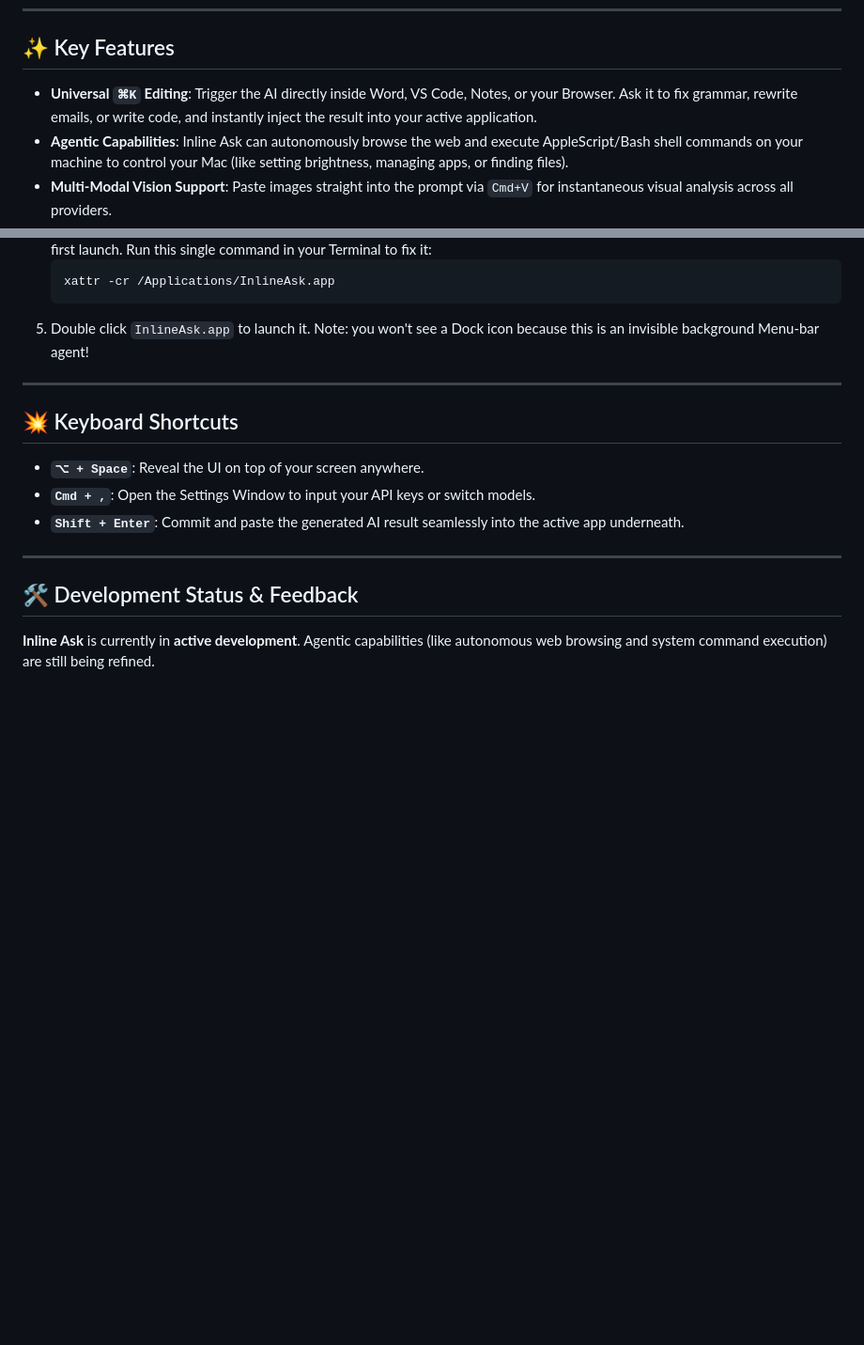
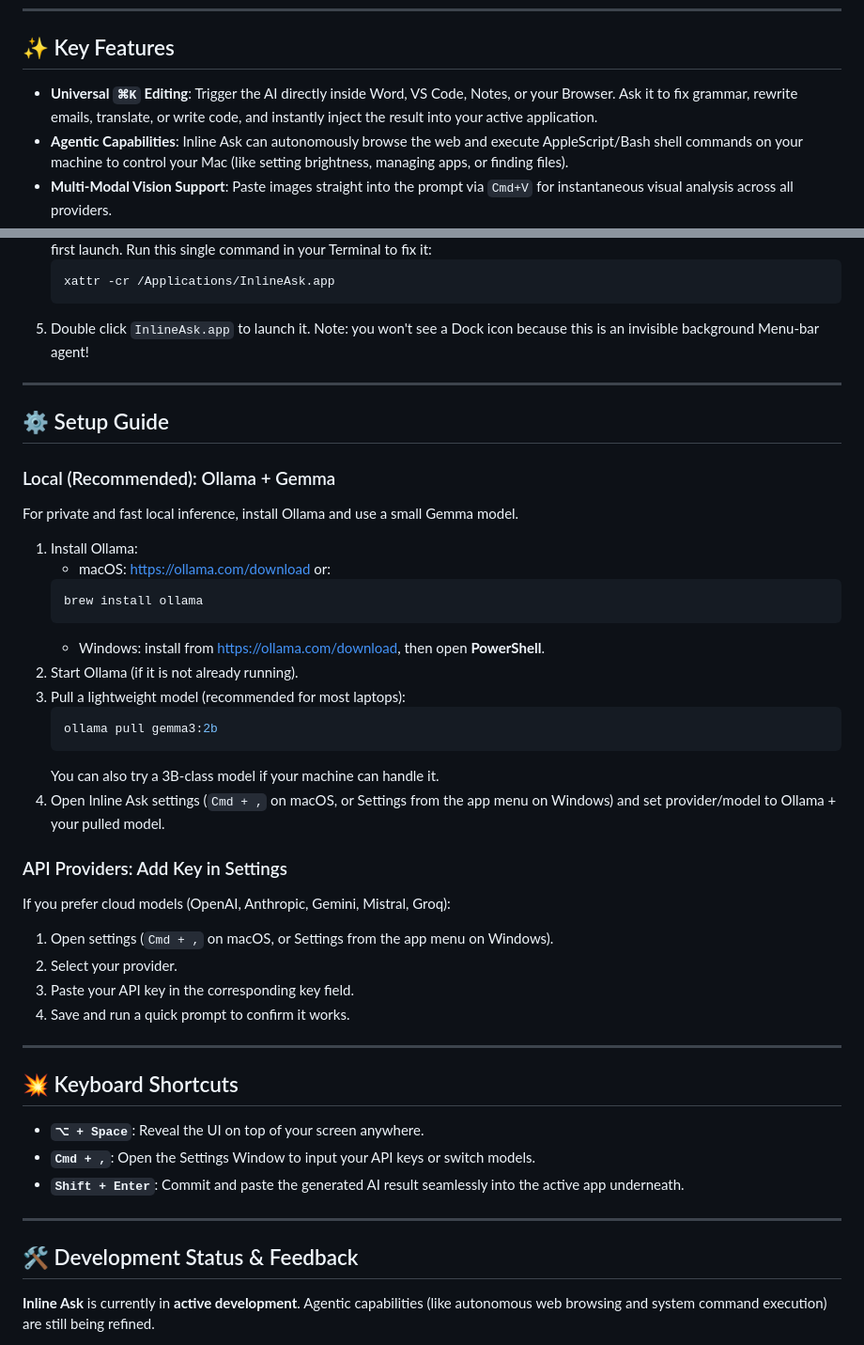
Before and after one commit to namikemen/InlineAsk-Release, a Markdown page: README.md, 2 parts joined by grey strips. Shown at 94% size. Drawn GitHub-style; blank space fills up the shorter version.

Commit message:
docs: enhance README with setup guide for local and API provider configurations

````diff
--- a/README.md
+++ b/README.md
@@ -42,7 +42,7 @@ Say goodbye to "Apple Intelligence" and Siri. With **Inline Ask**, you can harne
 ---
 
 ## ✨ Key Features
-- **Universal `⌘K` Editing**: Trigger the AI directly inside Word, VS Code, Notes, or your Browser. Ask it to fix grammar, rewrite emails, or write code, and instantly inject the result into your active application.
+- **Universal `⌘K` Editing**: Trigger the AI directly inside Word, VS Code, Notes, or your Browser. Ask it to fix grammar, rewrite emails, translate, or write code, and instantly inject the result into your active application.
 - **Agentic Capabilities**: Inline Ask can autonomously browse the web and execute AppleScript/Bash shell commands on your machine to control your Mac (like setting brightness, managing apps, or finding files).
 - **Multi-Modal Vision Support**: Paste images straight into the prompt via `Cmd+V` for instantaneous visual analysis across all providers.
 - **Provider Agnostic**: Connects instantly to `Ollama`, `OpenAI`, `Anthropic`, `Google Gemini`, `Mistral`, and `Groq`. (**Recommendation**: Use the **Mistral Free API** for an excellent zero-cost cloud experience).
@@ -73,6 +73,35 @@ brew install inline-ask
 
 ---
 
+## ⚙️ Setup Guide
+
+### Local (Recommended): Ollama + Gemma
+For private and fast local inference, install Ollama and use a small Gemma model.
+
+1. Install Ollama:
+   - macOS: [https://ollama.com/download](https://ollama.com/download) or:
+   ```bash
+   brew install ollama
+   ```
+   - Windows: install from [https://ollama.com/download](https://ollama.com/download), then open **PowerShell**.
+2. Start Ollama (if it is not already running).
+3. Pull a lightweight model (recommended for most laptops):
+   ```bash
+   ollama pull gemma3:2b
+   ```
+   You can also try a 3B-class model if your machine can handle it.
+4. Open Inline Ask settings (`Cmd + ,` on macOS, or Settings from the app menu on Windows) and set provider/model to Ollama + your pulled model.
+
+### API Providers: Add Key in Settings
+If you prefer cloud models (OpenAI, Anthropic, Gemini, Mistral, Groq):
+
+1. Open settings (`Cmd + ,` on macOS, or Settings from the app menu on Windows).
+2. Select your provider.
+3. Paste your API key in the corresponding key field.
+4. Save and run a quick prompt to confirm it works.
+
+---
+
 ## 💥 Keyboard Shortcuts
 - **`⌥ + Space`**: Reveal the UI on top of your screen anywhere.
 - **`Cmd + ,`**: Open the Settings Window to input your API keys or switch models.
````
